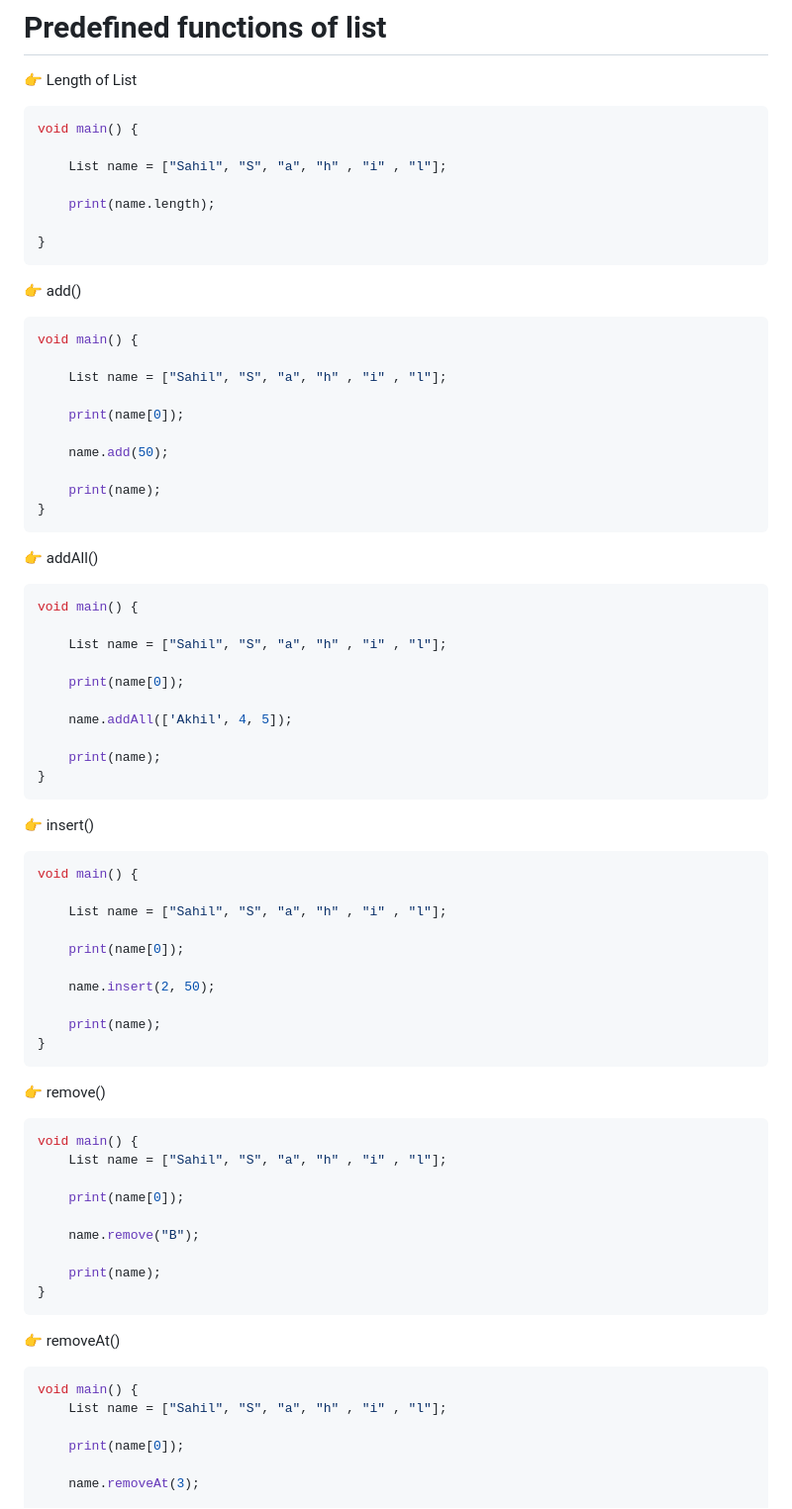
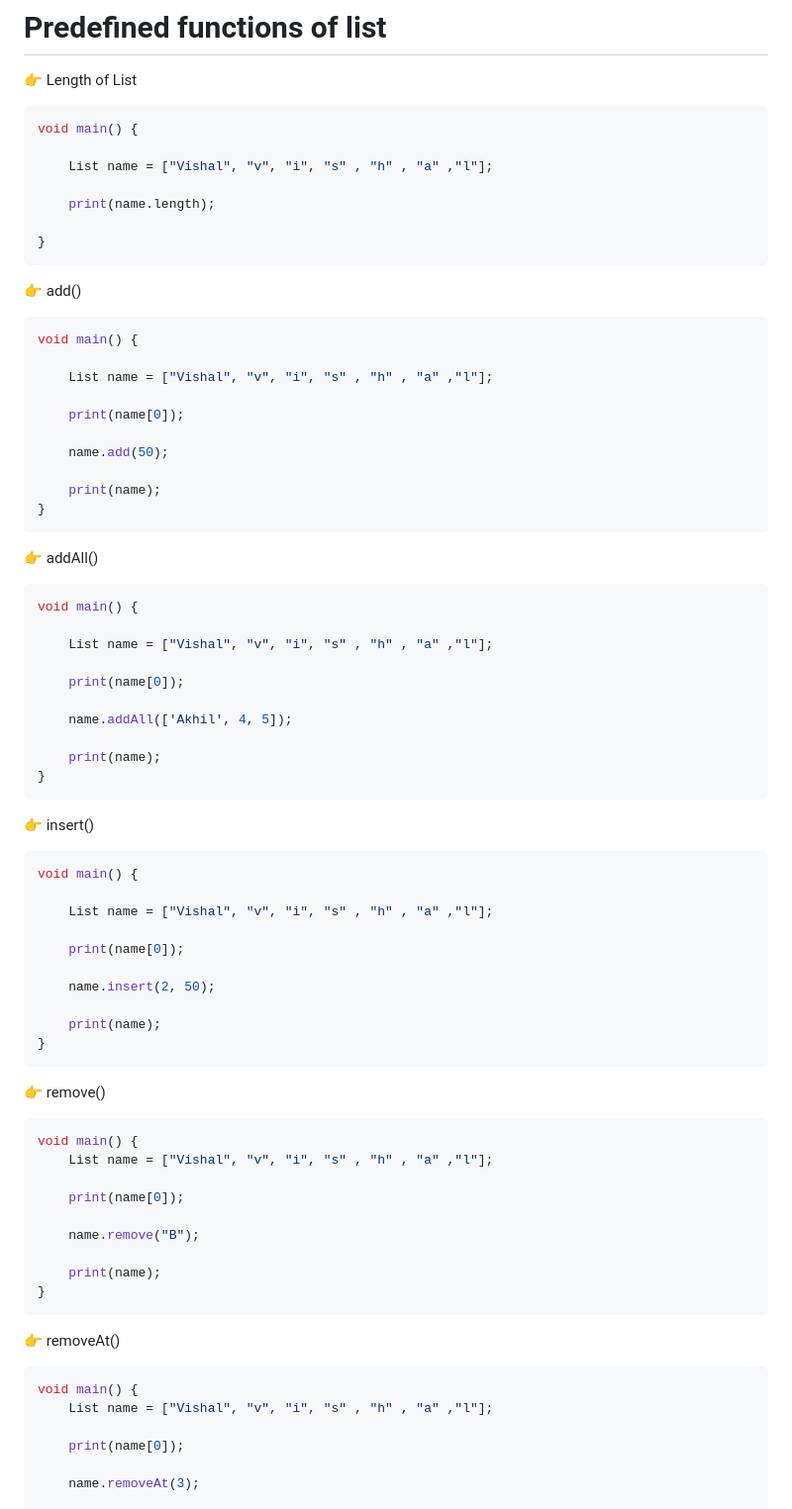
Before and after one commit to Vishalk0810/resume_app_daily_task, a Markdown page: README.md, the part around the change. Shown: that part at 99% size. Drawn GitHub-style.

````diff
--- a/README.md
+++ b/README.md
@@ -11,7 +11,7 @@
 ```bash
 void main() {
 
-    List name = ["Sahil", "S", "a", "h" , "i" , "l"];
+    List name = ["Vishal", "v", "i", "s" , "h" , "a" ,"l"];
 
     print(name.length);
 
@@ -23,7 +23,7 @@ void main() {
 ```bash
 void main() {
 
-    List name = ["Sahil", "S", "a", "h" , "i" , "l"];
+    List name = ["Vishal", "v", "i", "s" , "h" , "a" ,"l"];
 
     print(name[0]);
 
@@ -38,7 +38,7 @@ void main() {
 ```bash
 void main() {
 
-    List name = ["Sahil", "S", "a", "h" , "i" , "l"];
+    List name = ["Vishal", "v", "i", "s" , "h" , "a" ,"l"];
 
     print(name[0]);
 
@@ -52,7 +52,7 @@ void main() {
 ```bash
 void main() {
 
-    List name = ["Sahil", "S", "a", "h" , "i" , "l"];
+    List name = ["Vishal", "v", "i", "s" , "h" , "a" ,"l"];
 
     print(name[0]);
 
@@ -66,7 +66,7 @@ void main() {
 
 ```bash
 void main() {
-    List name = ["Sahil", "S", "a", "h" , "i" , "l"];
+    List name = ["Vishal", "v", "i", "s" , "h" , "a" ,"l"];
 
     print(name[0]);
 
@@ -80,7 +80,7 @@ void main() {
 
 ```bash
 void main() {
-    List name = ["Sahil", "S", "a", "h" , "i" , "l"];
+    List name = ["Vishal", "v", "i", "s" , "h" , "a" ,"l"];
 
     print(name[0]);
 
````
